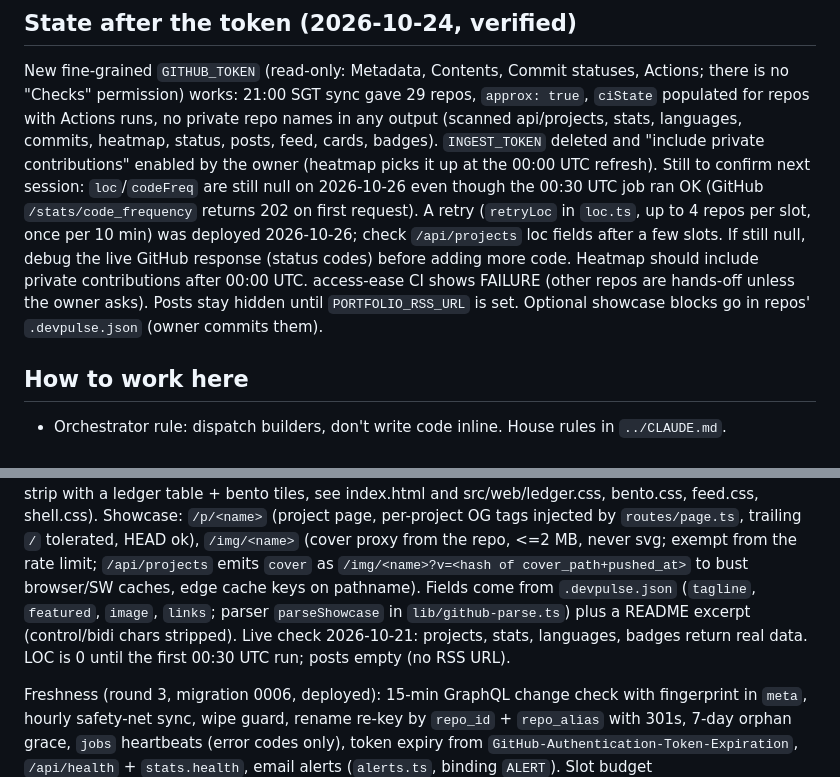
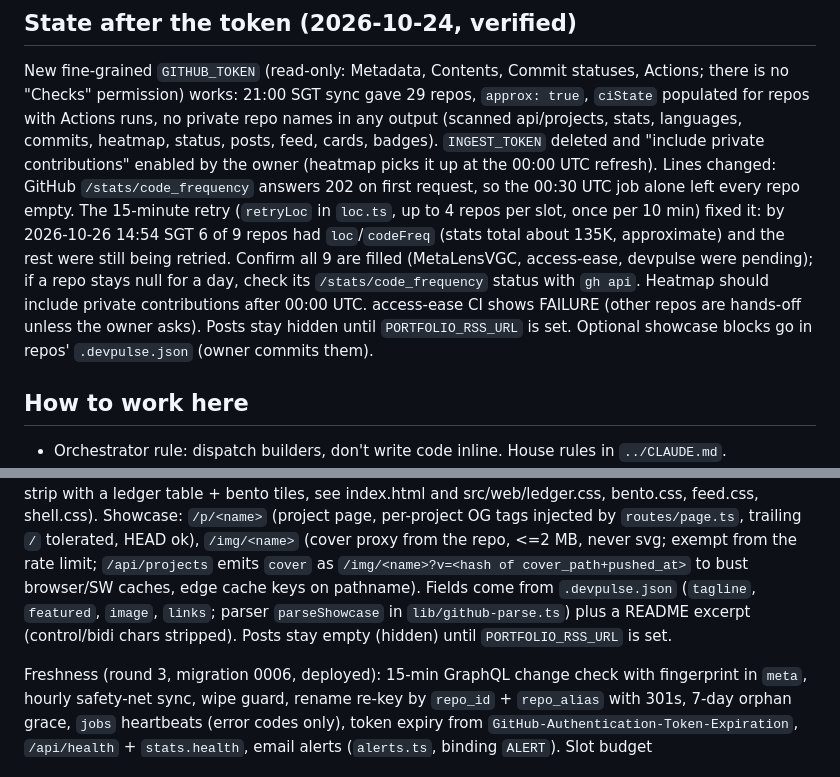
Before and after one commit to vincentwesley/devpulse, a Markdown page: docs/next-session.md, 2 parts joined by grey strips. GitHub-like rendering.

Commit message:
docs: LOC retry is filling data
Co-Authored-By: Claude Sonnet 5.5 <noreply@anthropic.com>

```diff
--- a/docs/next-session.md
+++ b/docs/next-session.md
@@ -8,7 +8,7 @@ Continue work on **DevPulse**, the public project hub, now at https://devpulse.v
 
 ## State after the token (2026-10-24, verified)
 New fine-grained `GITHUB_TOKEN` (read-only: Metadata, Contents, Commit statuses, Actions; there is no "Checks" permission) works: 21:00 SGT sync gave 29 repos, `approx: true`, `ciState` populated for repos with Actions runs, no private repo names in any output (scanned api/projects, stats, languages, commits, heatmap, status, posts, feed, cards, badges). `INGEST_TOKEN` deleted and "include private contributions" enabled by the owner (heatmap picks it up at the 00:00 UTC refresh).
-Still to confirm next session: `loc`/`codeFreq` are still null on 2026-10-26 even though the 00:30 UTC job ran OK (GitHub `/stats/code_frequency` returns 202 on first request). A retry (`retryLoc` in `loc.ts`, up to 4 repos per slot, once per 10 min) was deployed 2026-10-26; check `/api/projects` loc fields after a few slots. If still null, debug the live GitHub response (status codes) before adding more code. Heatmap should include private contributions after 00:00 UTC. access-ease CI shows FAILURE (other repos are hands-off unless the owner asks). Posts stay hidden until `PORTFOLIO_RSS_URL` is set. Optional showcase blocks go in repos' `.devpulse.json` (owner commits them).
+Lines changed: GitHub `/stats/code_frequency` answers 202 on first request, so the 00:30 UTC job alone left every repo empty. The 15-minute retry (`retryLoc` in `loc.ts`, up to 4 repos per slot, once per 10 min) fixed it: by 2026-10-26 14:54 SGT 6 of 9 repos had `loc`/`codeFreq` (stats total about 135K, approximate) and the rest were still being retried. Confirm all 9 are filled (MetaLensVGC, access-ease, devpulse were pending); if a repo stays null for a day, check its `/stats/code_frequency` status with `gh api`. Heatmap should include private contributions after 00:00 UTC. access-ease CI shows FAILURE (other repos are hands-off unless the owner asks). Posts stay hidden until `PORTFOLIO_RSS_URL` is set. Optional showcase blocks go in repos' `.devpulse.json` (owner commits them).
 
 ## How to work here
 - Orchestrator rule: dispatch builders, don't write code inline. House rules in `../CLAUDE.md`.
@@ -19,7 +19,7 @@ Still to confirm next session: `loc`/`codeFreq` are still null on 2026-10-26 eve
 ## Current state
 Worker: GraphQL sync (`github.ts`, up to 50 repos), cron (`cron.ts`: uptime 15 min; hourly sync + RSS + statuspages; 00:00 prune; 00:30 LOC `loc.ts`; Mon 01:00 PageSpeed `psi.ts`). Routes: projects/github/posts/stats, `/api/status` (90d strips + incidents), `/feed.xml` (Atom), `/badge/:name.svg`, `/card/:name.svg` (unknown names are `no-store`). Per-IP rate limit via binding `RL` (60 req/10s). Migrations 0001-0005 (0003 = rollup tables, 0004 = backfill from `checks`, idempotent, 0005 = showcase columns); all applied remotely. Frontend: hero counters, languages bar, hub cards with sort/filter + detail dialog, status section, activity feed, heatmap, command palette, service worker (`src/web/sw.js`, network-first API + offline banner), motion. (older description; the round-3 layout replaced the cards/tab strip with a ledger table + bento tiles, see index.html and src/web/ledger.css, bento.css, feed.css, shell.css).
 Showcase: `/p/<name>` (project page, per-project OG tags injected by `routes/page.ts`, trailing `/` tolerated, HEAD ok), `/img/<name>` (cover proxy from the repo, <=2 MB, never svg; exempt from the rate limit; `/api/projects` emits `cover` as `/img/<name>?v=<hash of cover_path+pushed_at>` to bust browser/SW caches, edge cache keys on pathname). Fields come from `.devpulse.json` (`tagline`, `featured`, `image`, `links`; parser `parseShowcase` in `lib/github-parse.ts`) plus a README excerpt (control/bidi chars stripped).
-Live check 2026-10-21: projects, stats, languages, badges return real data. LOC is 0 until the first 00:30 UTC run; posts empty (no RSS URL).
+Posts stay empty (hidden) until `PORTFOLIO_RSS_URL` is set.
 
 Freshness (round 3, migration 0006, deployed): 15-min GraphQL change check with fingerprint in `meta`, hourly safety-net sync, wipe guard, rename re-key by `repo_id` + `repo_alias` with 301s, 7-day orphan grace, `jobs` heartbeats (error codes only), token expiry from `GitHub-Authentication-Token-Expiration`, `/api/health` + `stats.health`, email alerts (`alerts.ts`, binding `ALERT`). Slot budget (tests/unit/budget.test.ts): hourly <= 43 fetches, change-check slot <= 35 (30 uptime + 1 check + 3 pages + 1 heatmap), 00:30 LOC 46, Mon 01:00 PSI 30; LOC/PSI slots skip the check.
 
```
